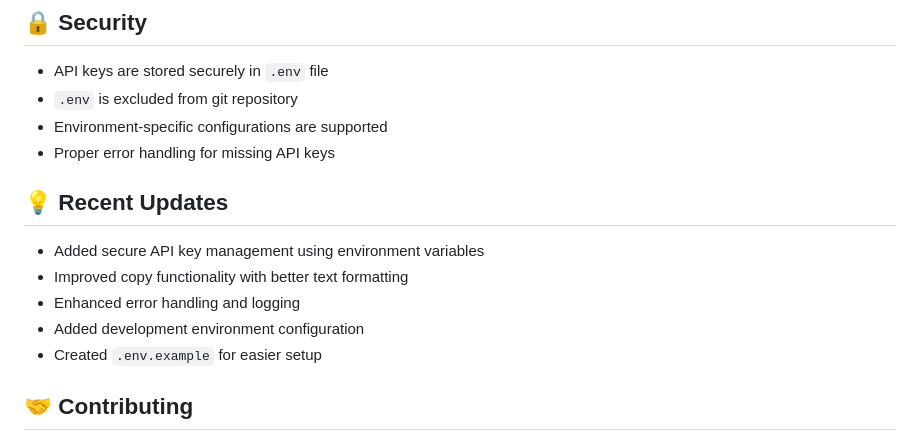
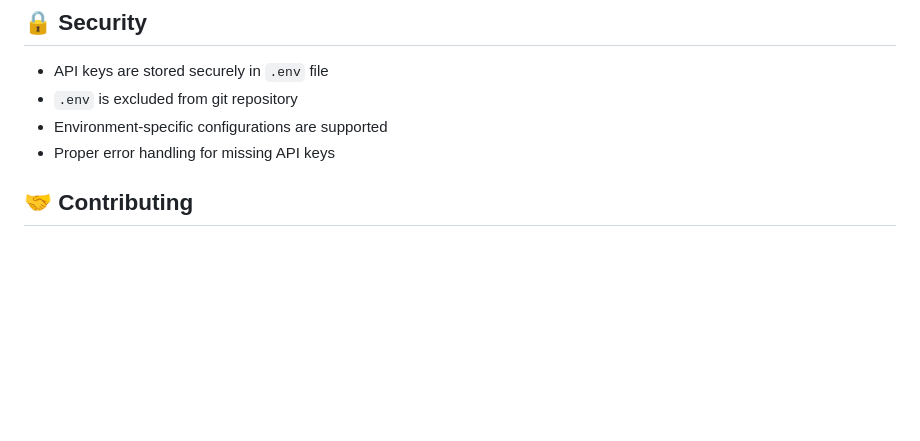
Before and after one commit to deepak-lenka/XLanguage, a Markdown page: README.md, the part around the change. GitHub-like rendering; blank space fills up the shorter version.

Commit message:
Update README.md
f

```diff
--- a/README.md
+++ b/README.md
@@ -109,13 +109,6 @@ source venv/bin/activate  # On Windows: venv\Scripts\activate
 - Environment-specific configurations are supported
 - Proper error handling for missing API keys
 
-## 💡 Recent Updates
-
-- Added secure API key management using environment variables
-- Improved copy functionality with better text formatting
-- Enhanced error handling and logging
-- Added development environment configuration
-- Created `.env.example` for easier setup
 
 ## 🤝 Contributing
 
```
